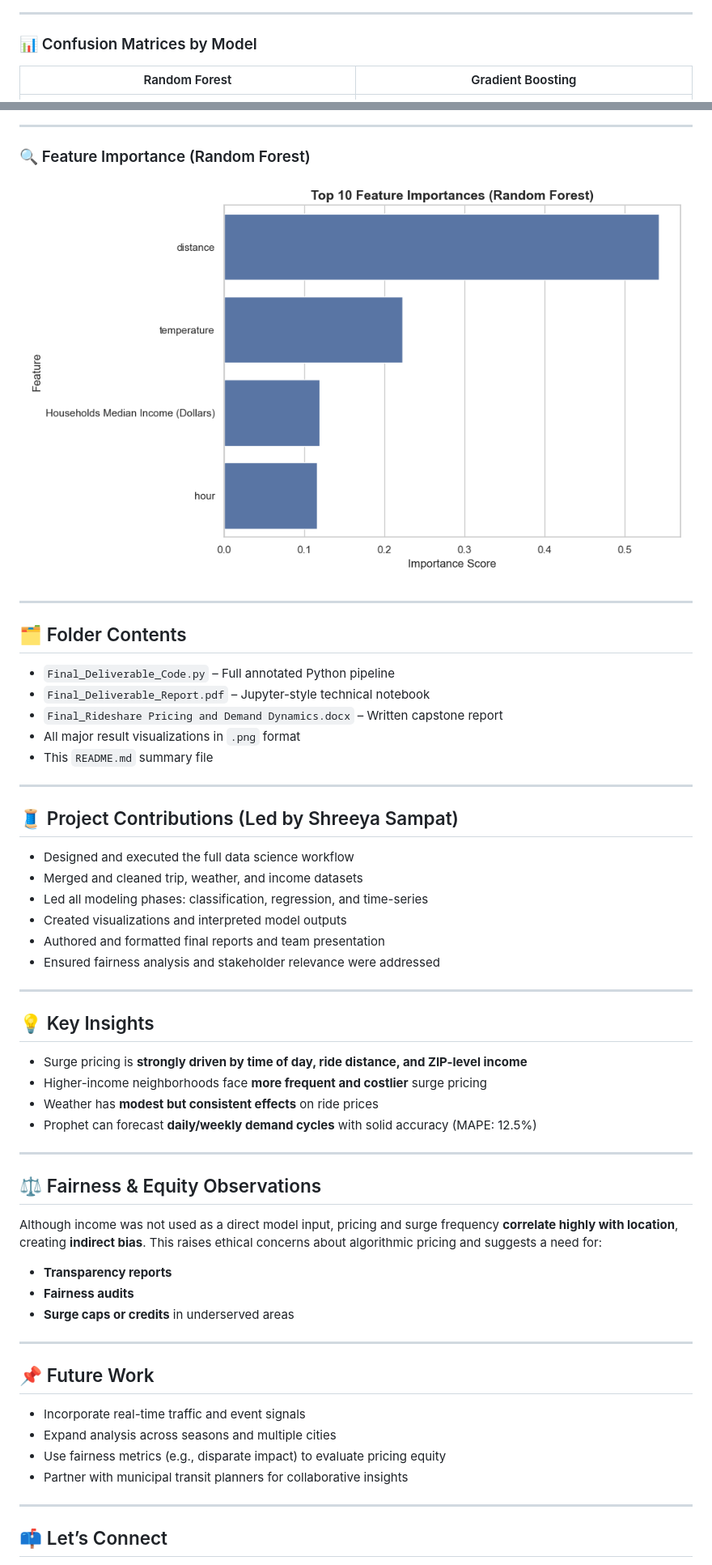
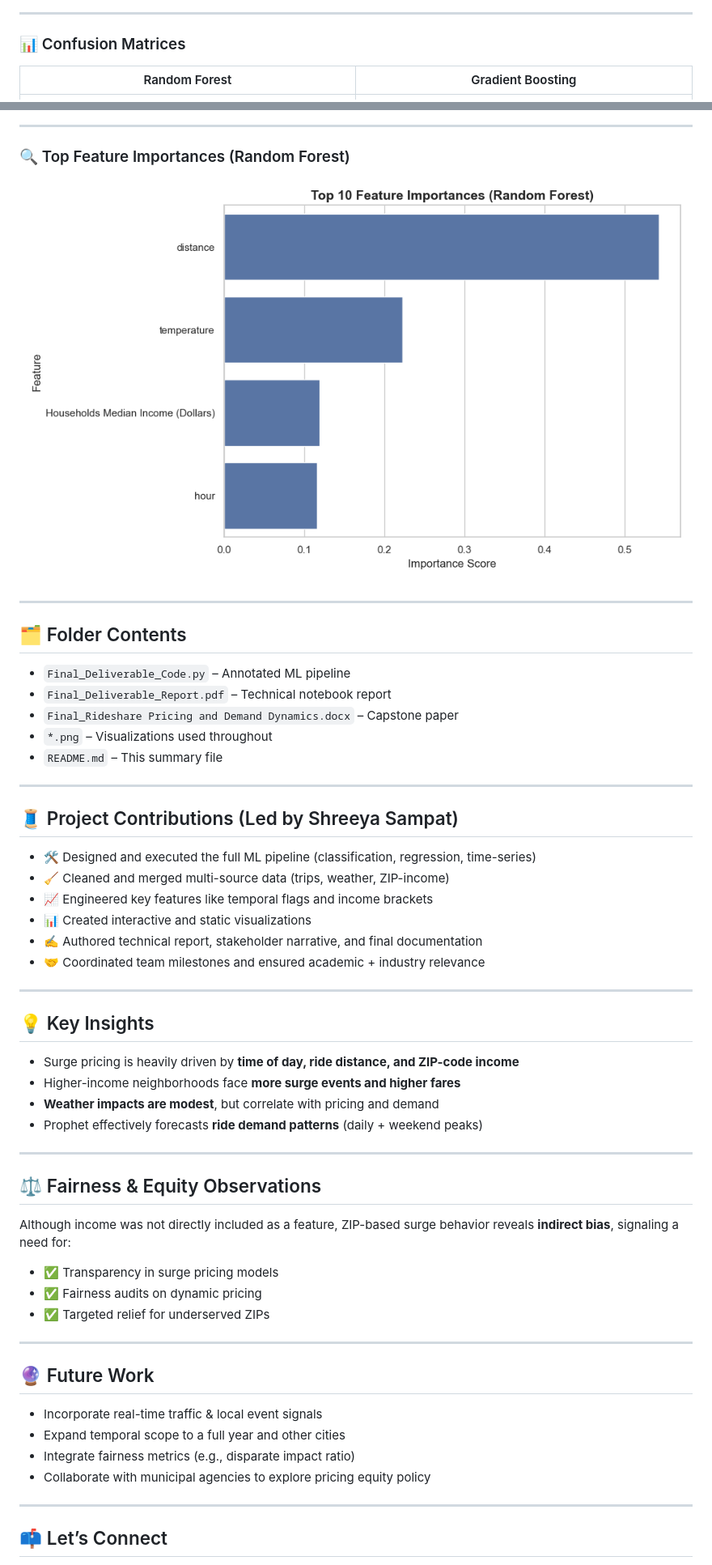
Before and after one commit to shreeyas18/Protofolio, a Markdown page: rideshare-pricing-demand-ml/README.md, 2 parts joined by grey strips. Shown: that part at 81% size. Rendered like a GitHub page.

```diff
--- a/rideshare-pricing-demand-ml/README.md
+++ b/rideshare-pricing-demand-ml/README.md
@@ -54,7 +55,7 @@ Using real-world Uber and Lyft data from Boston, we applied machine learning and
 
 ---
 
-### 📊 Confusion Matrices by Model
+### 📊 Confusion Matrices
 
 | Random Forest | Gradient Boosting |
 |---------------|-------------------|
@@ -97,57 +103,57 @@ Using real-world Uber and Lyft data from Boston, we applied machine learning and
 
 ---
 
-### 🔍 Feature Importance (Random Forest)
-![Top Features](./Updated_Top_10_Imp_Features.png)
+### 🔍 Top Feature Importances (Random Forest)
+![Feature Importances](./Updated_Top_10_Imp_Features.png)
 
 ---
 
 ## 🗂️ Folder Contents
 
-- `Final_Deliverable_Code.py` – Full annotated Python pipeline
-- `Final_Deliverable_Report.pdf` – Jupyter-style technical notebook
-- `Final_Rideshare Pricing and Demand Dynamics.docx` – Written capstone report
-- All major result visualizations in `.png` format
-- This `README.md` summary file
+- `Final_Deliverable_Code.py` – Annotated ML pipeline
+- `Final_Deliverable_Report.pdf` – Technical notebook report
+- `Final_Rideshare Pricing and Demand Dynamics.docx` – Capstone paper
+- `*.png` – Visualizations used throughout
+- `README.md` – This summary file
 
 ---
 
 ## 🧵 Project Contributions (Led by Shreeya Sampat)
 
-- Designed and executed the full data science workflow
-- Merged and cleaned trip, weather, and income datasets
-- Led all modeling phases: classification, regression, and time-series
-- Created visualizations and interpreted model outputs
-- Authored and formatted final reports and team presentation
-- Ensured fairness analysis and stakeholder relevance were addressed
+- 🛠️ Designed and executed the full ML pipeline (classification, regression, time-series)
+- 🧹 Cleaned and merged multi-source data (trips, weather, ZIP-income)
+- 📈 Engineered key features like temporal flags and income brackets
+- 📊 Created interactive and static visualizations
+- ✍️ Authored technical report, stakeholder narrative, and final documentation
+- 🤝 Coordinated team milestones and ensured academic + industry relevance
 
 ---
 
 ## 💡 Key Insights
 
-- Surge pricing is **strongly driven by time of day, ride distance, and ZIP-level income**
-- Higher-income neighborhoods face **more frequent and costlier** surge pricing
-- Weather has **modest but consistent effects** on ride prices
-- Prophet can forecast **daily/weekly demand cycles** with solid accuracy (MAPE: 12.5%)
+- Surge pricing is heavily driven by **time of day, ride distance, and ZIP-code income**
+- Higher-income neighborhoods face **more surge events and higher fares**
+- **Weather impacts are modest**, but correlate with pricing and demand
+- Prophet effectively forecasts **ride demand patterns** (daily + weekend peaks)
 
 ---
 
 ## ⚖️ Fairness & Equity Observations
 
-Although income was not used as a direct model input, pricing and surge frequency **correlate highly with location**, creating **indirect bias**. This raises ethical concerns about algorithmic pricing and suggests a need for:
+Although income was not directly included as a feature, ZIP-based surge behavior reveals **indirect bias**, signaling a need for:
 
-- **Transparency reports**
-- **Fairness audits**
-- **Surge caps or credits** in underserved areas
+- ✅ Transparency in surge pricing models
+- ✅ Fairness audits on dynamic pricing
+- ✅ Targeted relief for underserved ZIPs
 
 ---
 
-## 📌 Future Work
+## 🔮 Future Work
 
-- Incorporate real-time traffic and event signals
-- Expand analysis across seasons and multiple cities
-- Use fairness metrics (e.g., disparate impact) to evaluate pricing equity
-- Partner with municipal transit planners for collaborative insights
+- Incorporate real-time traffic & local event signals
+- Expand temporal scope to a full year and other cities
+- Integrate fairness metrics (e.g., disparate impact ratio)
+- Collaborate with municipal agencies to explore pricing equity policy
 
 ---
 
```
Also changed, not shown: other parts of rideshare-pricing-demand-ml/README.md (+20 -18 lines).
